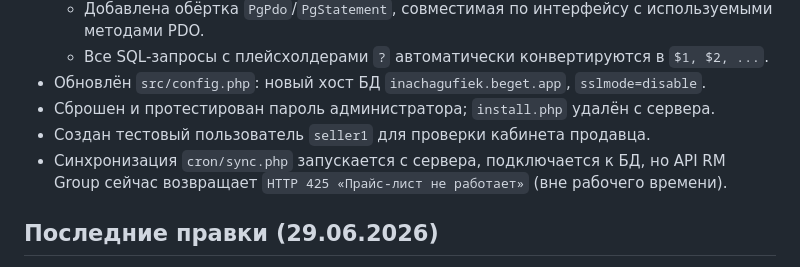
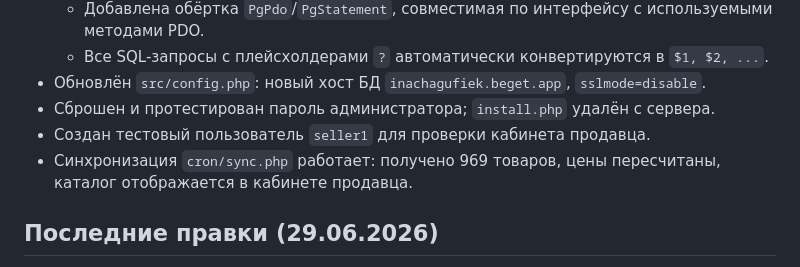
Before and after one commit to Noo001/gb-pricing, a Markdown page: AGENTS.md, the part around the change. GitHub-like rendering.

Commit message:
docs: update AGENTS.md — sync works, 969 products loaded

```diff
--- a/AGENTS.md
+++ b/AGENTS.md
@@ -40,7 +40,7 @@
 - Обновлён `src/config.php`: новый хост БД `inachagufiek.beget.app`, `sslmode=disable`.
 - Сброшен и протестирован пароль администратора; `install.php` удалён с сервера.
 - Создан тестовый пользователь `seller1` для проверки кабинета продавца.
-- Синхронизация `cron/sync.php` запускается с сервера, подключается к БД, но API RM Group сейчас возвращает `HTTP 425 «Прайс-лист не работает»` (вне рабочего времени).
+- Синхронизация `cron/sync.php` работает: получено 969 товаров, цены пересчитаны, каталог отображается в кабинете продавца.
 
 ## Последние правки (29.06.2026)
 
```
